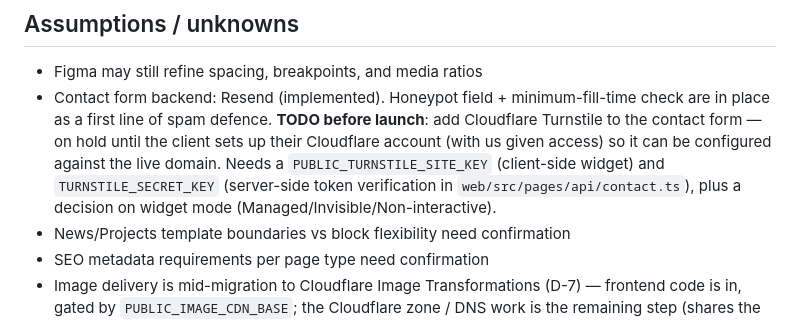
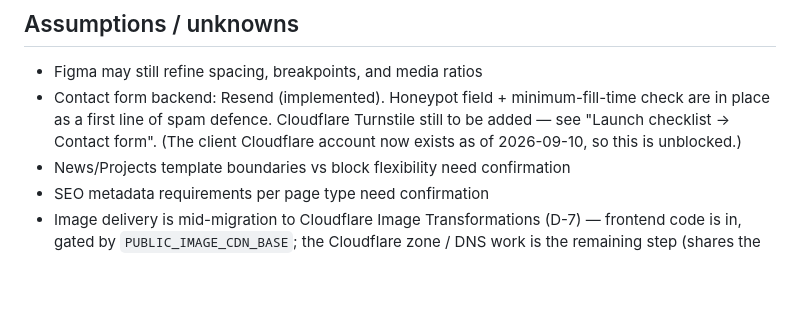
Before and after one commit to mtssnk/skyhivex, a Markdown page: ARCHITECT.md, the part around one of its changes. Rendered like a GitHub page; blank space fills up the shorter version.

```diff
--- a/ARCHITECT.md
+++ b/ARCHITECT.md
@@ -278,11 +308,8 @@ When the heading is clicked, the body is revealed.
 
 - Figma may still refine spacing, breakpoints, and media ratios
 - Contact form backend: Resend (implemented). Honeypot field + minimum-fill-time check are in place as a
-  first line of spam defence. **TODO before launch**: add Cloudflare Turnstile to the contact form —
-  on hold until the client sets up their Cloudflare account (with us given access) so it can be
-  configured against the live domain. Needs a `PUBLIC_TURNSTILE_SITE_KEY` (client-side widget) and
-  `TURNSTILE_SECRET_KEY` (server-side token verification in `web/src/pages/api/contact.ts`), plus a
-  decision on widget mode (Managed/Invisible/Non-interactive).
+  first line of spam defence. Cloudflare Turnstile still to be added — see "Launch checklist → Contact
+  form". (The client Cloudflare account now exists as of 2026-09-10, so this is unblocked.)
 - News/Projects template boundaries vs block flexibility need confirmation
 - SEO metadata requirements per page type need confirmation
 - Image delivery is mid-migration to Cloudflare Image Transformations (D-7) — frontend code is in,
```
Also changed, not shown: other parts of ARCHITECT.md (+30 -0 lines).
